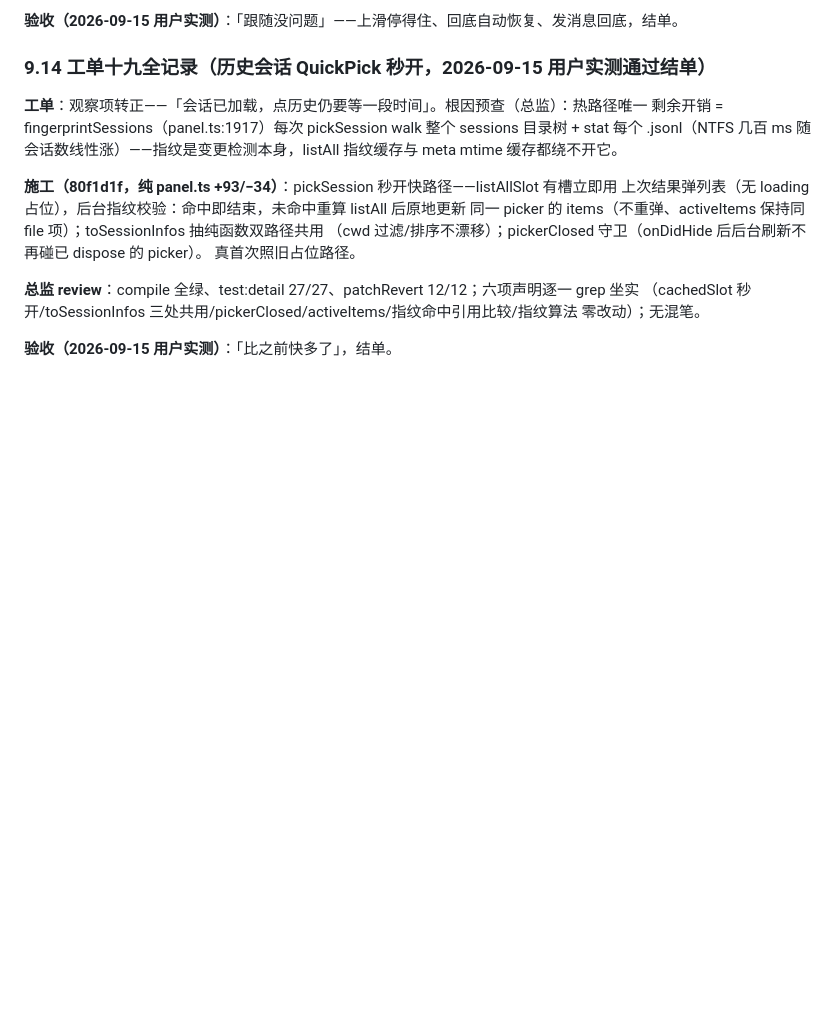
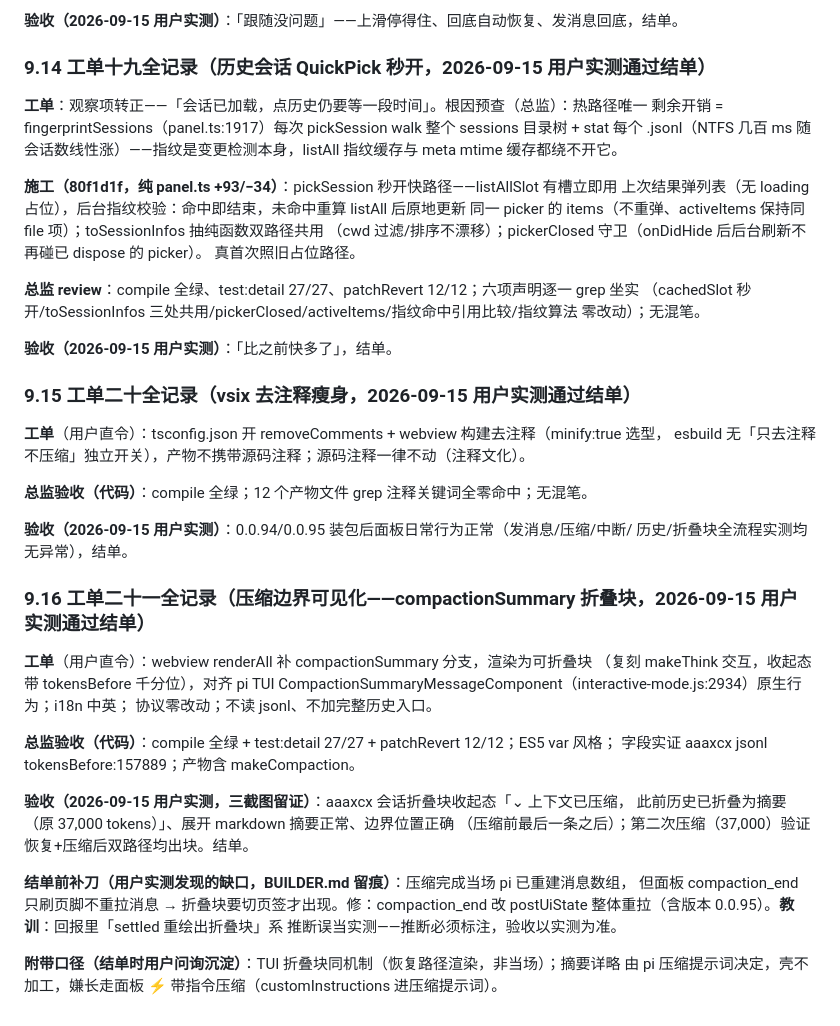
Before and after one commit to HummerBor/Pi-For-VS-code, a Markdown page: 归档.md, the part around the change. Rendered like a GitHub page; blank space fills up the shorter version.

Commit message:
docs: 工单二十/二十一实测结单迁归档（9.15/9.16）

```diff
--- a/归档.md
+++ b/归档.md
@@ -1052,3 +1052,35 @@ meta mtime 缓存都绕不开它。
 零改动）；无混笔。
 
 **验收（2026-09-15 用户实测）**：「比之前快多了」，结单。
+
+### 9.15 工单二十全记录（vsix 去注释瘦身，2026-09-15 用户实测通过结单）
+
+**工单**（用户直令）：tsconfig.json 开 removeComments + webview 构建去注释（minify:true 选型，
+esbuild 无「只去注释不压缩」独立开关），产物不携带源码注释；源码注释一律不动（注释文化）。
+
+**总监验收（代码）**：compile 全绿；12 个产物文件 grep 注释关键词全零命中；无混笔。
+
+**验收（2026-09-15 用户实测）**：0.0.94/0.0.95 装包后面板日常行为正常（发消息/压缩/中断/
+历史/折叠块全流程实测均无异常），结单。
+
+### 9.16 工单二十一全记录（压缩边界可见化——compactionSummary 折叠块，2026-09-15 用户实测通过结单）
+
+**工单**（用户直令）：webview renderAll 补 compactionSummary 分支，渲染为可折叠块
+（复刻 makeThink 交互，收起态带 tokensBefore 千分位），对齐 pi TUI
+CompactionSummaryMessageComponent（interactive-mode.js:2934）原生行为；i18n 中英；
+协议零改动；不读 jsonl、不加完整历史入口。
+
+**总监验收（代码）**：compile 全绿 + test:detail 27/27 + patchRevert 12/12；ES5 var 风格；
+字段实证 aaaxcx jsonl tokensBefore:157889；产物含 makeCompaction。
+
+**验收（2026-09-15 用户实测，三截图留证）**：aaaxcx 会话折叠块收起态「⌄ 上下文已压缩，
+此前历史已折叠为摘要（原 37,000 tokens）」、展开 markdown 摘要正常、边界位置正确
+（压缩前最后一条之后）；第二次压缩（37,000）验证恢复+压缩后双路径均出块。结单。
+
+**结单前补刀（用户实测发现的缺口，BUILDER.md 留痕）**：压缩完成当场 pi 已重建消息数组，
+但面板 compaction_end 只刷页脚不重拉消息 → 折叠块要切页签才出现。修：compaction_end
+改 postUiState 整体重拉（含版本 0.0.95）。**教训**：回报里「settled 重绘出折叠块」系
+推断误当实测——推断必须标注，验收以实测为准。
+
+**附带口径（结单时用户问询沉淀）**：TUI 折叠块同机制（恢复路径渲染，非当场）；摘要详略
+由 pi 压缩提示词决定，壳不加工，嫌长走面板 ⚡ 带指令压缩（customInstructions 进压缩提示词）。
```
